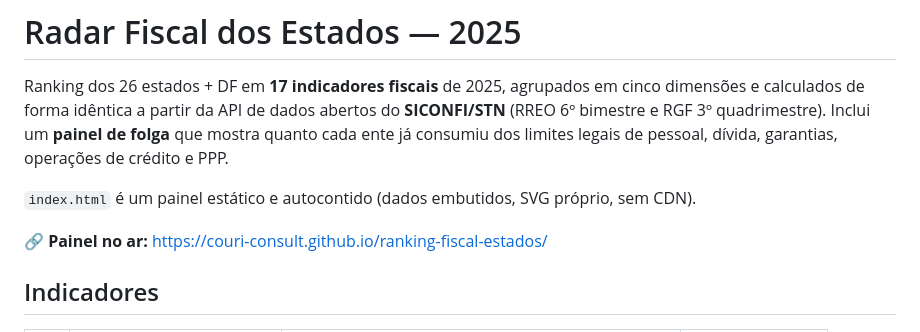
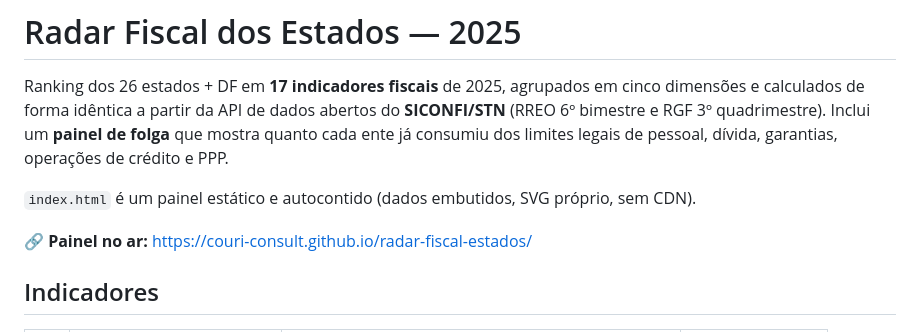
Before and after one commit to couri-consult/radar-fiscal-estados, a Markdown page: README.md, the part around the change. GitHub-like rendering.

Commit message:
Atualiza o link do painel após renomear o repositório
Co-Authored-By: Claude Opus 5 <noreply@anthropic.com>

```diff
--- a/README.md
+++ b/README.md
@@ -7,7 +7,7 @@ limites legais de pessoal, dívida, garantias, operações de crédito e PPP.
 
 `index.html` é um painel estático e autocontido (dados embutidos, SVG próprio, sem CDN).
 
-**🔗 Painel no ar:** https://couri-consult.github.io/ranking-fiscal-estados/
+**🔗 Painel no ar:** https://couri-consult.github.io/radar-fiscal-estados/
 
 ## Indicadores
 
```
